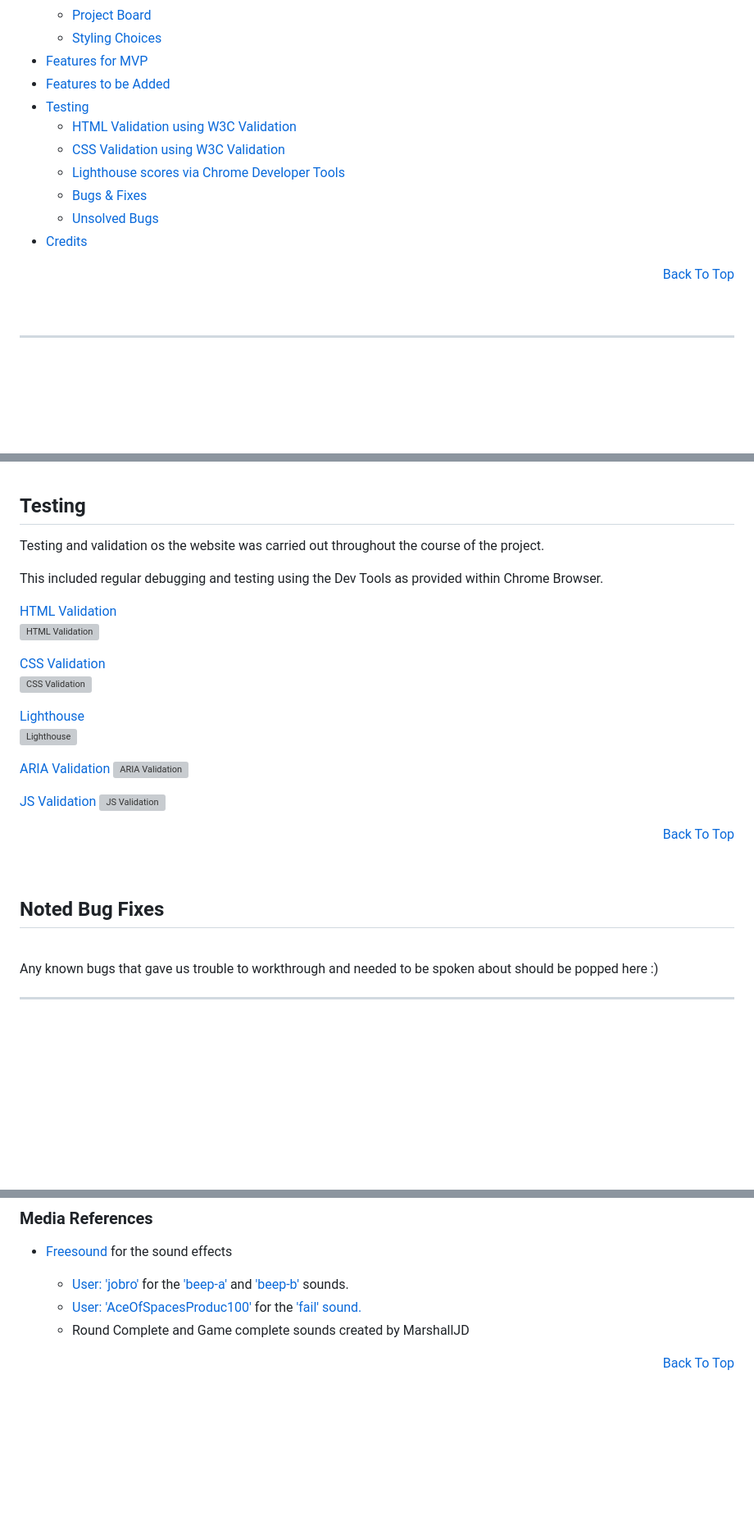
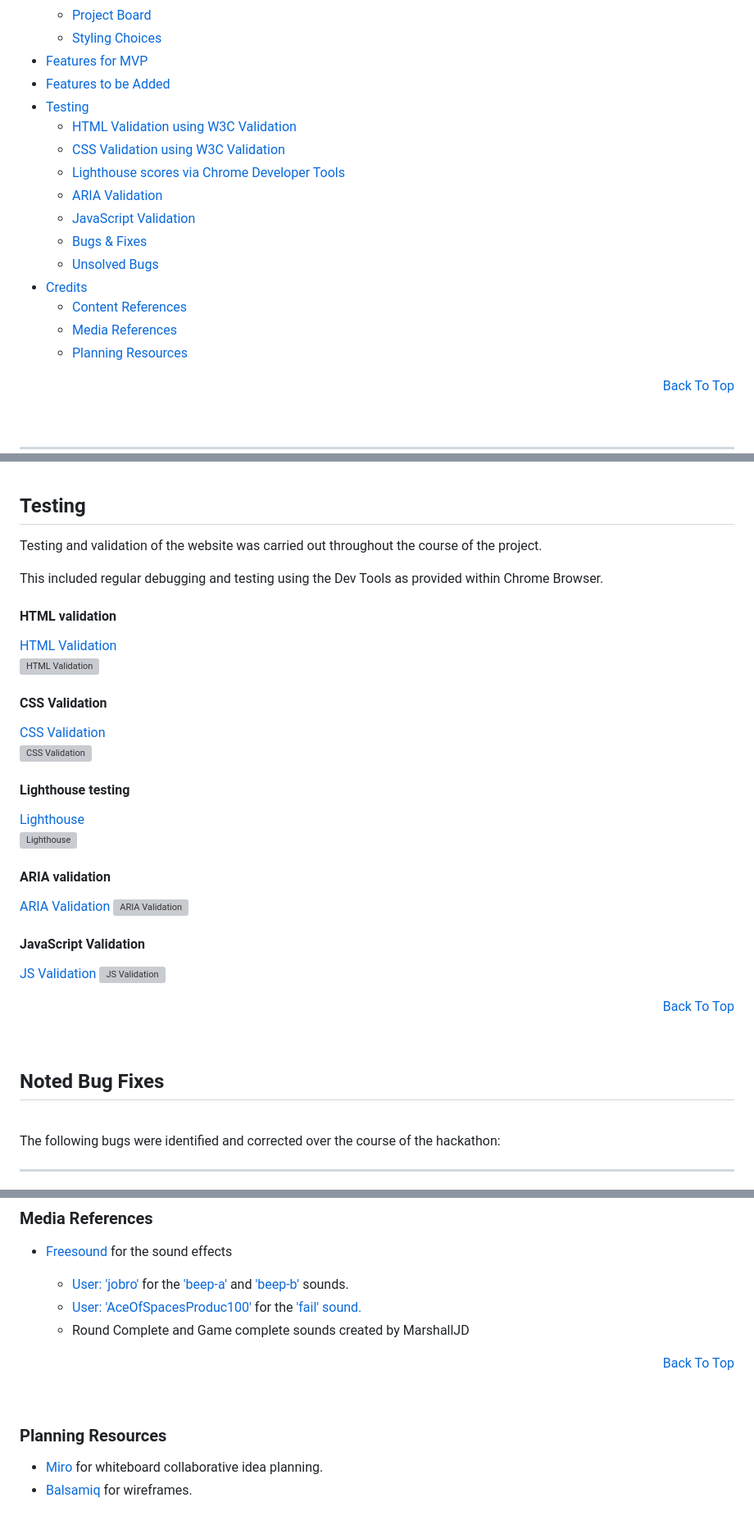
Before and after one commit to MarshallJD1/JRCHackathon, a Markdown page: README.md, 3 parts joined by grey strips. Shown: that part at 82% size. GitHub-like rendering; blank space fills up the shorter version; grey boxes are pictures that could not be loaded.

Commit message:
Readme: update content list

```diff
--- a/README.md
+++ b/README.md
@@ -24,8 +24,13 @@
   * [CSS Validation using W3C Validation](#css-validation-using-w3c-validation)
-  * [Lighthouse scores via Chrome Developer Tools](#lighthouse-scores-via-chrome-developer-tools)
+  * [Lighthouse scores via Chrome Developer Tools](#lighthouse-testing)
+  * [ARIA Validation](#aria-validation)
+  * [JavaScript Validation](#javascript-validation)
   * [Bugs & Fixes](#bugs--fixes)
   * [Unsolved Bugs](#unsolved-bugs)
 * [Credits](#credits)
+  * [Content References](#content-references)
+  * [Media References](#media-references)
+  * [Planning Resources](#planning-resources)
 <p align="right"><a href="#jrchackathon---brick-breaker">Back To Top</a></p>
 <br>
 
@@ -169,22 +174,23 @@ progress of our implementation </p>
 
 ## Testing
 
-Testing and validation os the website was carried out throughout the course of the project.
+Testing and validation of the website was carried out throughout the course of the project.
 
 This included regular debugging and testing using the Dev Tools as provided within Chrome Browser.
 
+#### HTML validation
 [HTML Validation](https://validator.w3.org/)<br>
 ![HTML Validation](/documentation/images/validation-html.webp)
-
+#### CSS Validation
 [CSS Validation](https://jigsaw.w3.org/css-validator/)<br>
 ![CSS Validation](/documentation/images/validation-css.webp)
-
+#### Lighthouse testing
 [Lighthouse](https://developer.chrome.com/docs/lighthouse/overview)<br>
 ![Lighthouse](/documentation/images/lighthouse.webp)
-
+#### ARIA validation
 [ARIA Validation](https://wave.webaim.org/report#/https://marshalljd1.github.io/JRCHackathon/)
 ![ARIA Validation](/documentation/images/validation-aria.webp)
-
+#### JavaScript Validation
 [JS Validation](https://jshint.com/)
 ![JS Validation](/documentation/images/validation-jshint.webp)
 
@@ -195,8 +201,7 @@ This included regular debugging and testing using the Dev Tools as provided with
 
 <br>
 
-<p> Any known bugs that gave us trouble to workthrough and needed to be spoken about should be
-popped here :) </p>
+<p> The following bugs were identified and corrected over the course of the hackathon:</p>
 
 <hr>
 <ul>
@@ -227,3 +232,7 @@ popped here :) </p>
 
   <p align="right"><a href="#jrchackathon---brick-breaker">Back To Top</a></p>
 <br>
+
+### **Planning Resources**
+- [Miro](https://miro.com/app/) for whiteboard collaborative idea planning.
+- [Balsamiq](https://balsamiq.com/) for wireframes.
```
Also changed, not shown: other parts of README.md (+1 -1 lines).
